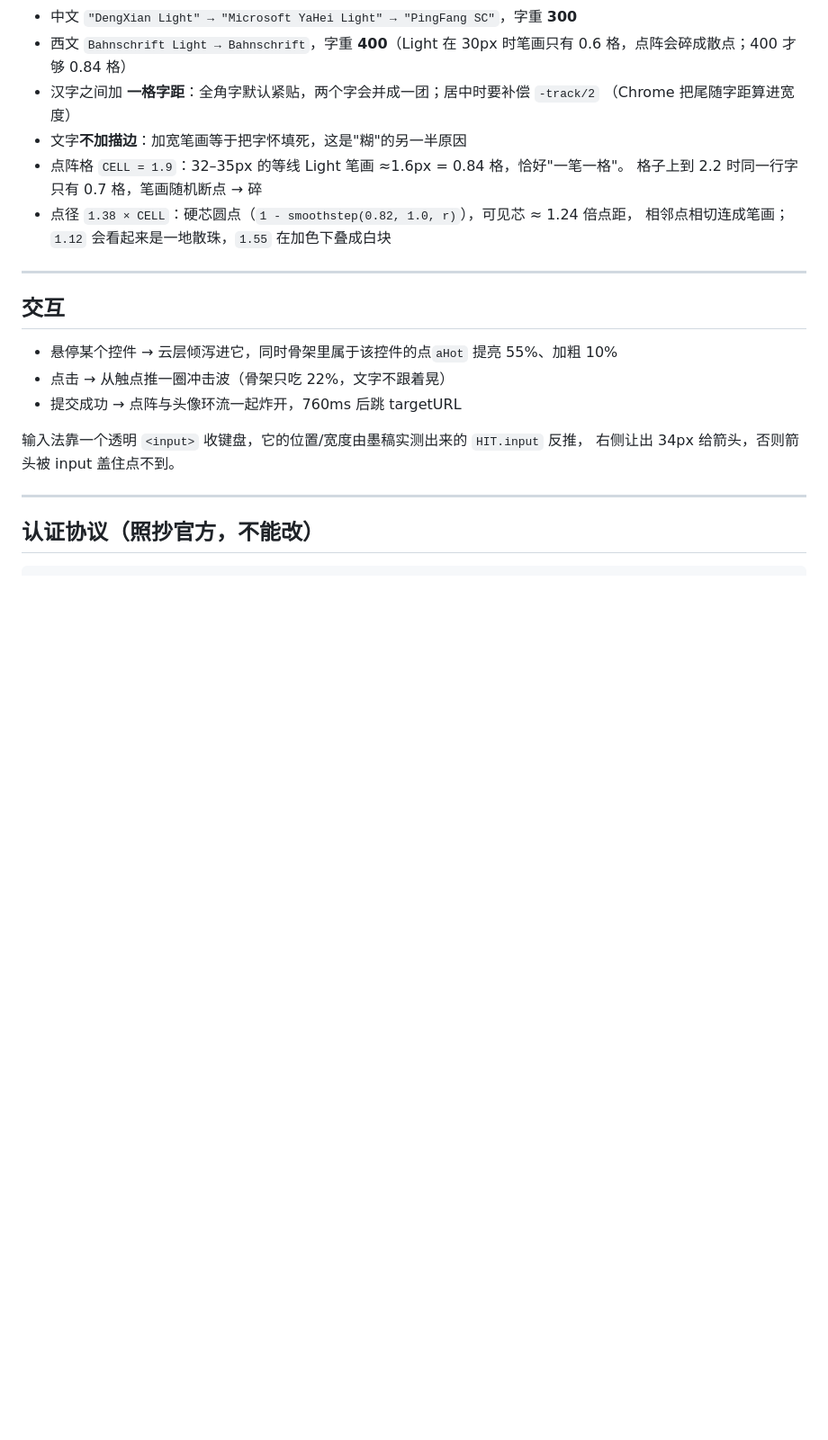
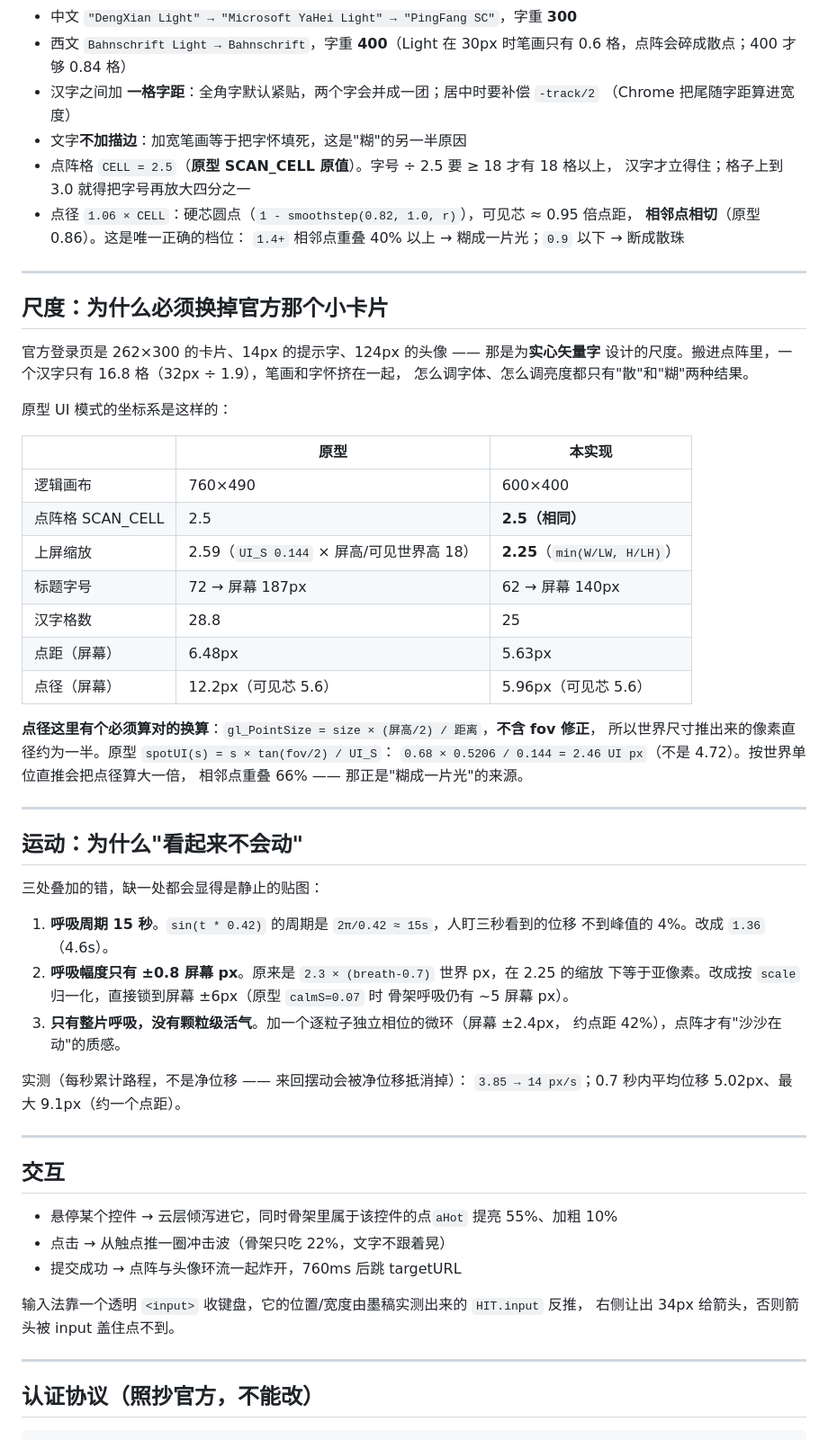
Before and after one commit to BBBigDan/emergent-desktop, a Markdown page: auth/README.md, the part around the change. Shown at 90% size. GitHub-like rendering; blank space fills up the shorter version.

Commit message:
docs(auth): 补「尺度换算」与「为什么看起来不会动」两节
- 尺度对照表：原型 760×490 / CELL 2.5 / 上屏 2.59 vs 本实现 600×400 / 2.25
- 点径必须走 spotUI(s)=s·tan(fov/2)/UI_S，按世界单位直推会大一倍
- 运动三处叠错：呼吸周期 15s、幅度亚像素、缺颗粒级微环；验证要用累计路程

```diff
--- a/auth/README.md
+++ b/auth/README.md
@@ -88,10 +88,53 @@ Worker，还会从它的 cache 里吐旧 `src/*.js`，怎么刷都没用。`serv
 - 汉字之间加 **一格字距**：全角字默认紧贴，两个字会并成一团；居中时要补偿 `-track/2`
   （Chrome 把尾随字距算进宽度）
 - 文字**不加描边**：加宽笔画等于把字怀填死，这是"糊"的另一半原因
-- 点阵格 `CELL = 1.9`：32–35px 的等线 Light 笔画 ≈1.6px = 0.84 格，恰好"一笔一格"。
-  格子上到 2.2 时同一行字只有 0.7 格，笔画随机断点 → 碎
-- 点径 `1.38 × CELL`：硬芯圆点（`1 - smoothstep(0.82, 1.0, r)`），可见芯 ≈ 1.24 倍点距，
-  相邻点相切连成笔画；`1.12` 会看起来是一地散珠，`1.55` 在加色下叠成白块
+- 点阵格 `CELL = 2.5`（**原型 SCAN_CELL 原值**）。字号 ÷ 2.5 要 ≥ 18 才有 18 格以上，
+  汉字才立得住；格子上到 3.0 就得把字号再放大四分之一
+- 点径 `1.06 × CELL`：硬芯圆点（`1 - smoothstep(0.82, 1.0, r)`），可见芯 ≈ 0.95 倍点距，
+  **相邻点相切**（原型 0.86）。这是唯一正确的档位：
+  `1.4+` 相邻点重叠 40% 以上 → 糊成一片光；`0.9` 以下 → 断成散珠
+
+---
+
+## 尺度：为什么必须换掉官方那个小卡片
+
+官方登录页是 262×300 的卡片、14px 的提示字、124px 的头像 —— 那是为**实心矢量字**
+设计的尺度。搬进点阵里，一个汉字只有 16.8 格（32px ÷ 1.9），笔画和字怀挤在一起，
+怎么调字体、怎么调亮度都只有"散"和"糊"两种结果。
+
+原型 UI 模式的坐标系是这样的：
+
+| | 原型 | 本实现 |
+| --- | --- | --- |
+| 逻辑画布 | 760×490 | 600×400 |
+| 点阵格 SCAN_CELL | 2.5 | **2.5（相同）** |
+| 上屏缩放 | 2.59（`UI_S 0.144` × 屏高/可见世界高 18） | **2.25**（`min(W/LW, H/LH)`） |
+| 标题字号 | 72 → 屏幕 187px | 62 → 屏幕 140px |
+| 汉字格数 | 28.8 | 25 |
+| 点距（屏幕） | 6.48px | 5.63px |
+| 点径（屏幕） | 12.2px（可见芯 5.6） | 5.96px（可见芯 5.6） |
+
+**点径这里有个必须算对的换算**：`gl_PointSize = size × (屏高/2) / 距离`，**不含 fov 修正**，
+所以世界尺寸推出来的像素直径约为一半。原型 `spotUI(s) = s × tan(fov/2) / UI_S`：
+`0.68 × 0.5206 / 0.144 = 2.46 UI px`（不是 4.72）。按世界单位直推会把点径算大一倍，
+相邻点重叠 66% —— 那正是"糊成一片光"的来源。
+
+---
+
+## 运动：为什么"看起来不会动"
+
+三处叠加的错，缺一处都会显得是静止的贴图：
+
+1. **呼吸周期 15 秒**。`sin(t * 0.42)` 的周期是 `2π/0.42 ≈ 15s`，人盯三秒看到的位移
+   不到峰值的 4%。改成 `1.36`（4.6s）。
+2. **呼吸幅度只有 ±0.8 屏幕 px**。原来是 `2.3 × (breath-0.7)` 世界 px，在 2.25 的缩放
+   下等于亚像素。改成按 `scale` 归一化，直接锁到屏幕 ±6px（原型 `calmS=0.07` 时
+   骨架呼吸仍有 ~5 屏幕 px）。
+3. **只有整片呼吸，没有颗粒级活气**。加一个逐粒子独立相位的微环（屏幕 ±2.4px，
+   约点距 42%），点阵才有"沙沙在动"的质感。
+
+实测（每秒累计路程，不是净位移 —— 来回摆动会被净位移抵消掉）：
+`3.85 → 14 px/s`；0.7 秒内平均位移 5.02px、最大 9.1px（约一个点距）。
 
 ---
 
```
